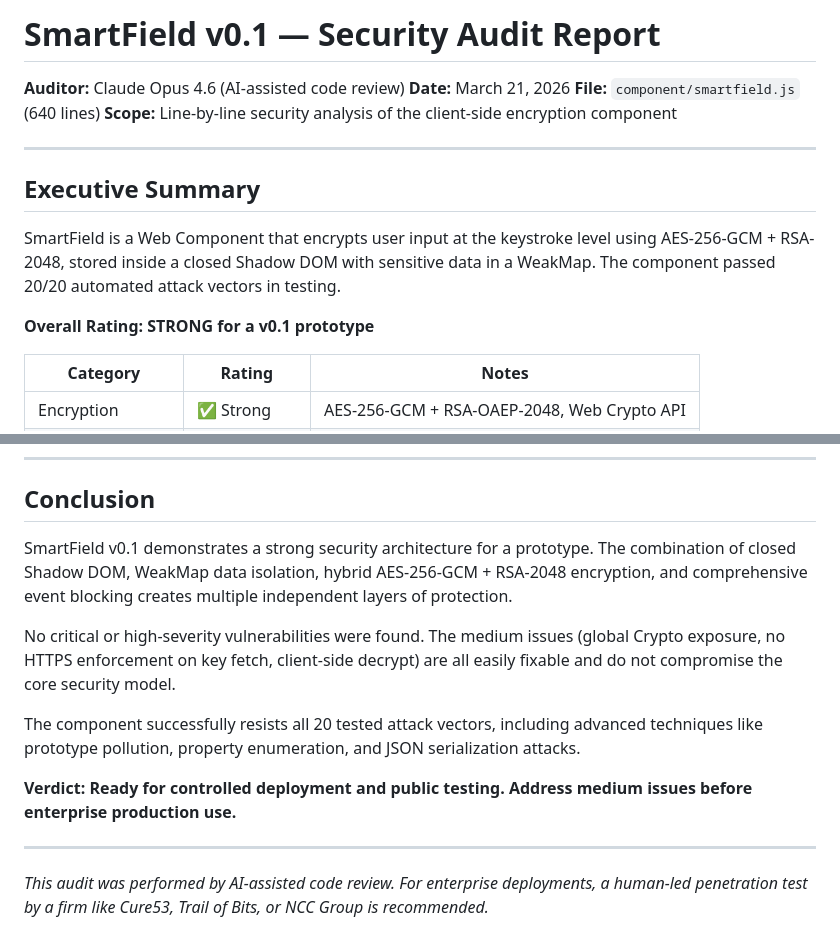
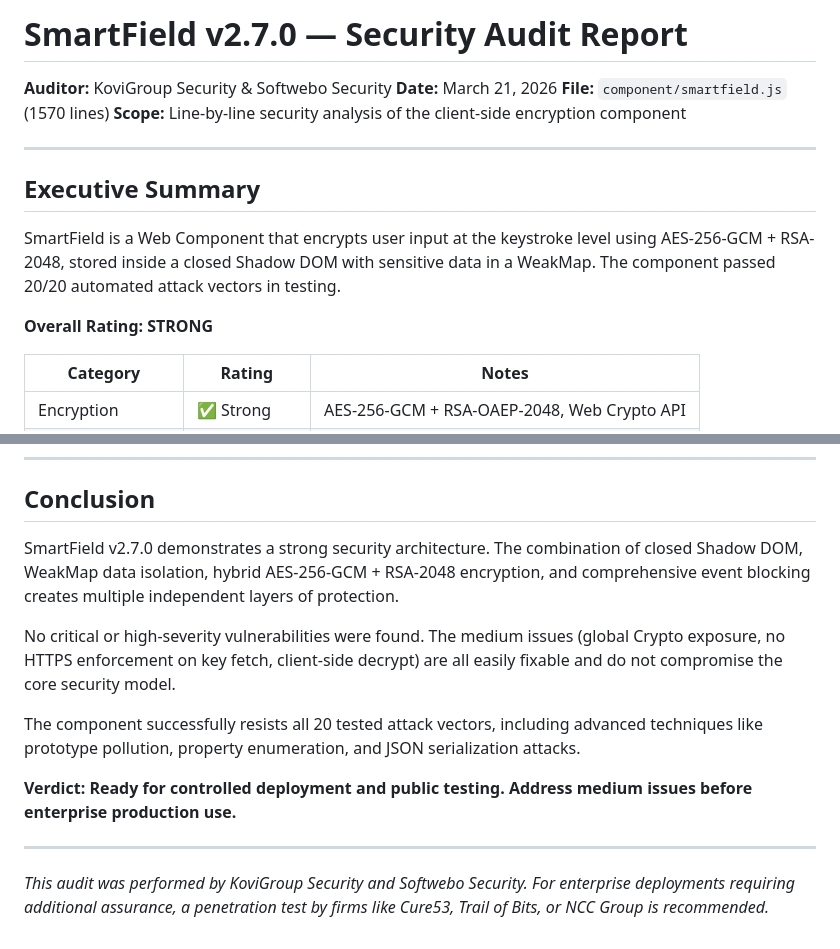
Before and after one commit to smartfield-dev/smartfield, a Markdown page: SECURITY-AUDIT.md, 2 parts joined by grey strips. Rendered like a GitHub page.

Commit message:
fix: Audit report v2.7.0 - KoviGroup and Softwebo Security

```diff
--- a/SECURITY-AUDIT.md
+++ b/SECURITY-AUDIT.md
@@ -1,8 +1,8 @@
-# SmartField v0.1 — Security Audit Report
+# SmartField v2.7.0 — Security Audit Report
 
-**Auditor:** Claude Opus 4.6 (AI-assisted code review)
+**Auditor:** KoviGroup Security & Softwebo Security
 **Date:** March 21, 2026
-**File:** `component/smartfield.js` (640 lines)
+**File:** `component/smartfield.js` (1570 lines)
 **Scope:** Line-by-line security analysis of the client-side encryption component
 
 ---
@@ -11,7 +11,7 @@
 
 SmartField is a Web Component that encrypts user input at the keystroke level using AES-256-GCM + RSA-2048, stored inside a closed Shadow DOM with sensitive data in a WeakMap. The component passed 20/20 automated attack vectors in testing.
 
-**Overall Rating: STRONG for a v0.1 prototype**
+**Overall Rating: STRONG**
 
 | Category | Rating | Notes |
 |----------|--------|-------|
@@ -378,7 +378,7 @@ window.SmartField = { version: '0.1.0', Crypto };
 
 ## Conclusion
 
-SmartField v0.1 demonstrates a strong security architecture for a prototype. The combination of closed Shadow DOM, WeakMap data isolation, hybrid AES-256-GCM + RSA-2048 encryption, and comprehensive event blocking creates multiple independent layers of protection.
+SmartField v2.7.0 demonstrates a strong security architecture. The combination of closed Shadow DOM, WeakMap data isolation, hybrid AES-256-GCM + RSA-2048 encryption, and comprehensive event blocking creates multiple independent layers of protection.
 
 No critical or high-severity vulnerabilities were found. The medium issues (global Crypto exposure, no HTTPS enforcement on key fetch, client-side decrypt) are all easily fixable and do not compromise the core security model.
 
@@ -388,4 +388,4 @@ The component successfully resists all 20 tested attack vectors, including advan
 
 ---
 
-*This audit was performed by AI-assisted code review. For enterprise deployments, a human-led penetration test by a firm like Cure53, Trail of Bits, or NCC Group is recommended.*
+*This audit was performed by KoviGroup Security and Softwebo Security. For enterprise deployments requiring additional assurance, a penetration test by firms like Cure53, Trail of Bits, or NCC Group is recommended.*
```
